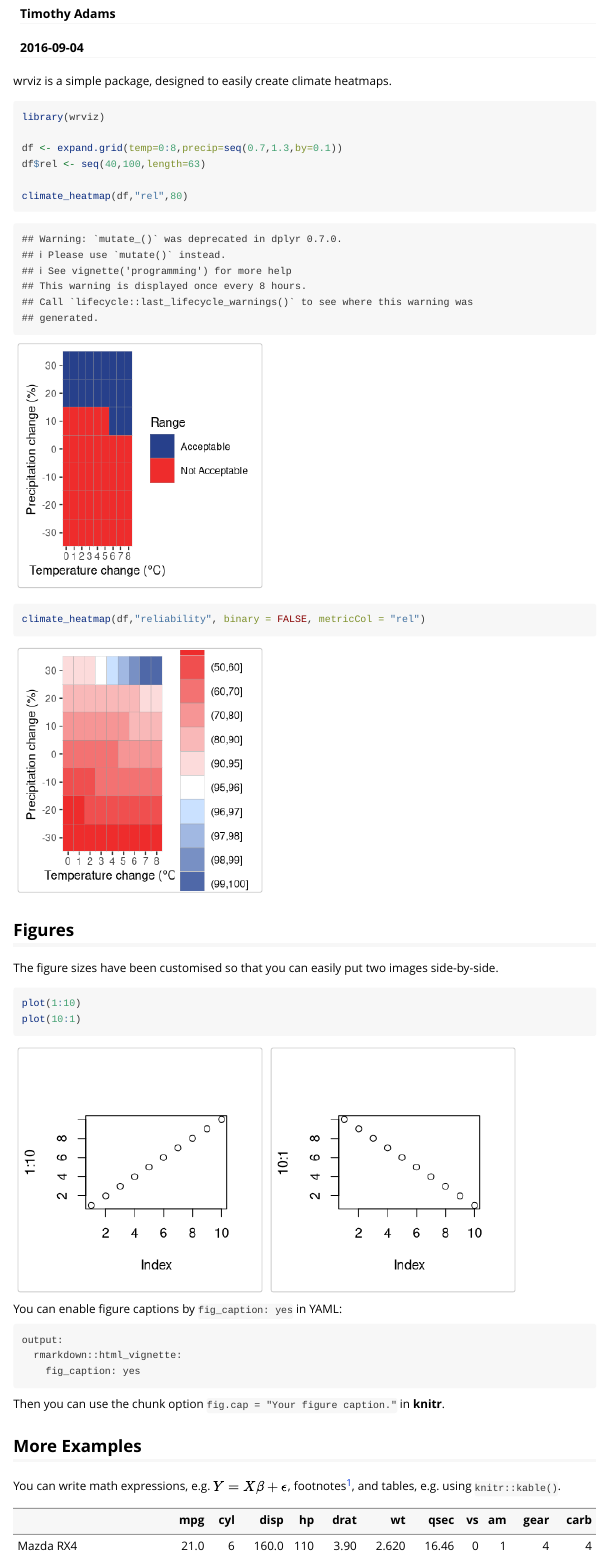
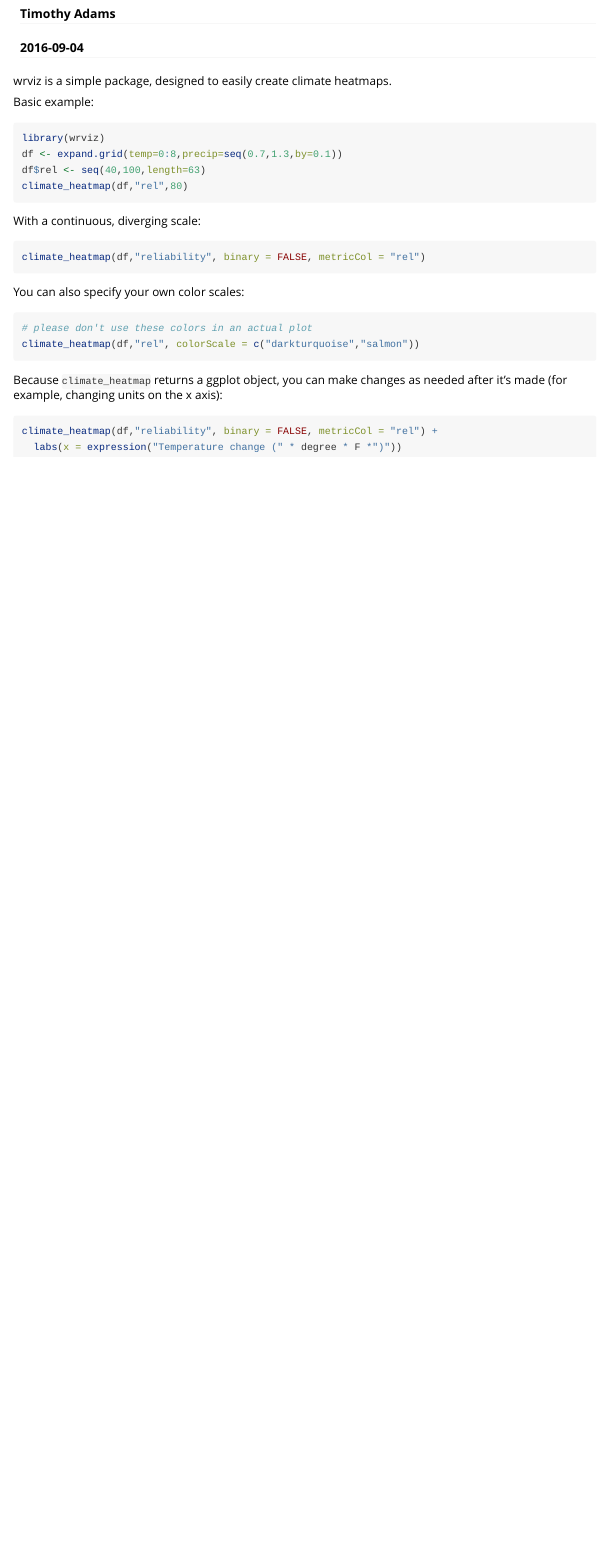
Before and after one commit to tbadams45/wrviz, an R Markdown document (vignettes/wrviz-vignette.Rmd): the page in a window 1100 px wide, from 70 px down. Rendered offline with R 4.5, knitr and Pandoc, with nearby package versions; common packages that the code uses without loading them are loaded.

Commit message:
update vignette

````diff
--- a/vignettes/wrviz-vignette.Rmd
+++ b/vignettes/wrviz-vignette.Rmd
@@ -11,38 +11,25 @@ vignette: >
 
 wrviz is a simple package, designed to easily create climate heatmaps.
 
-```{r}
+Basic example:
+```r
 library(wrviz)
-
 df <- expand.grid(temp=0:8,precip=seq(0.7,1.3,by=0.1))
 df$rel <- seq(40,100,length=63)
+climate_heatmap(df,"rel",80)
+```
 
-climate_heatmap(df,"rel",80)
+With a continuous, diverging scale:
+```r
 climate_heatmap(df,"reliability", binary = FALSE, metricCol = "rel")
 ```
-
-
-## Figures
-
-The figure sizes have been customised so that you can easily put two images side-by-side.
-
-```{r, fig.show='hold'}
-plot(1:10)
-plot(10:1)
+You can also specify your own color scales:
+```r
+# please don't use these colors in an actual plot
+climate_heatmap(df,"rel", colorScale = c("darkturquoise","salmon"))
 ```
-
-You can enable figure captions by `fig_caption: yes` in YAML:
-
-    output:
-      rmarkdown::html_vignette:
-        fig_caption: yes
-
-Then you can use the chunk option `fig.cap = "Your figure caption."` in **knitr**.
-
-## More Examples
-
-You can write math expressions, e.g. $Y = X\beta + \epsilon$, footnotes^[A footnote here.], and tables, e.g. using `knitr::kable()`.
-
-```{r, echo=FALSE, results='asis'}
-knitr::kable(head(mtcars, 10))
+Because `climate_heatmap` returns a ggplot object, you can make changes as needed after it's made (for example, changing units on the x axis):
+```r
+climate_heatmap(df,"reliability", binary = FALSE, metricCol = "rel") +
+  labs(x = expression("Temperature change (" * degree * F *")"))
 ```
````
